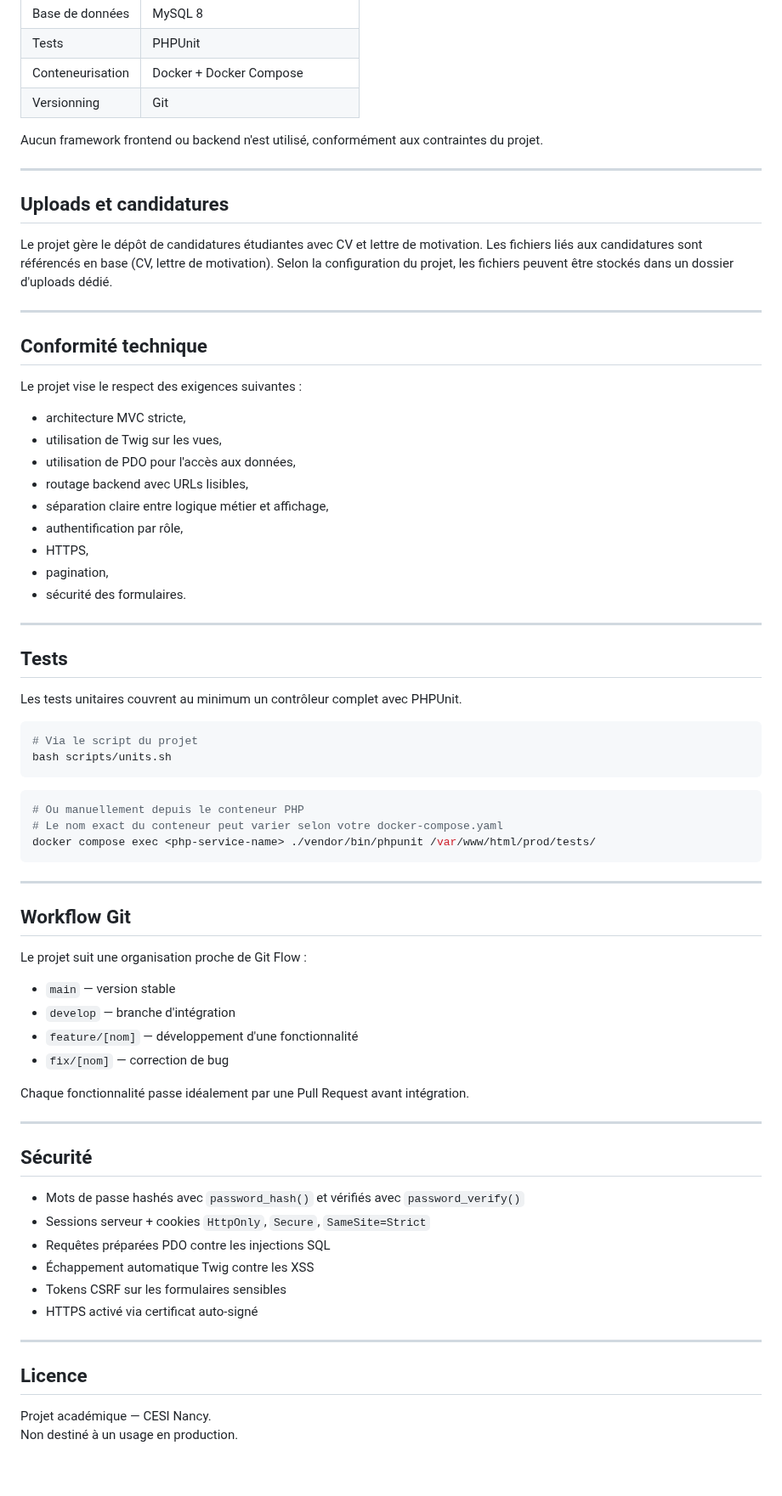
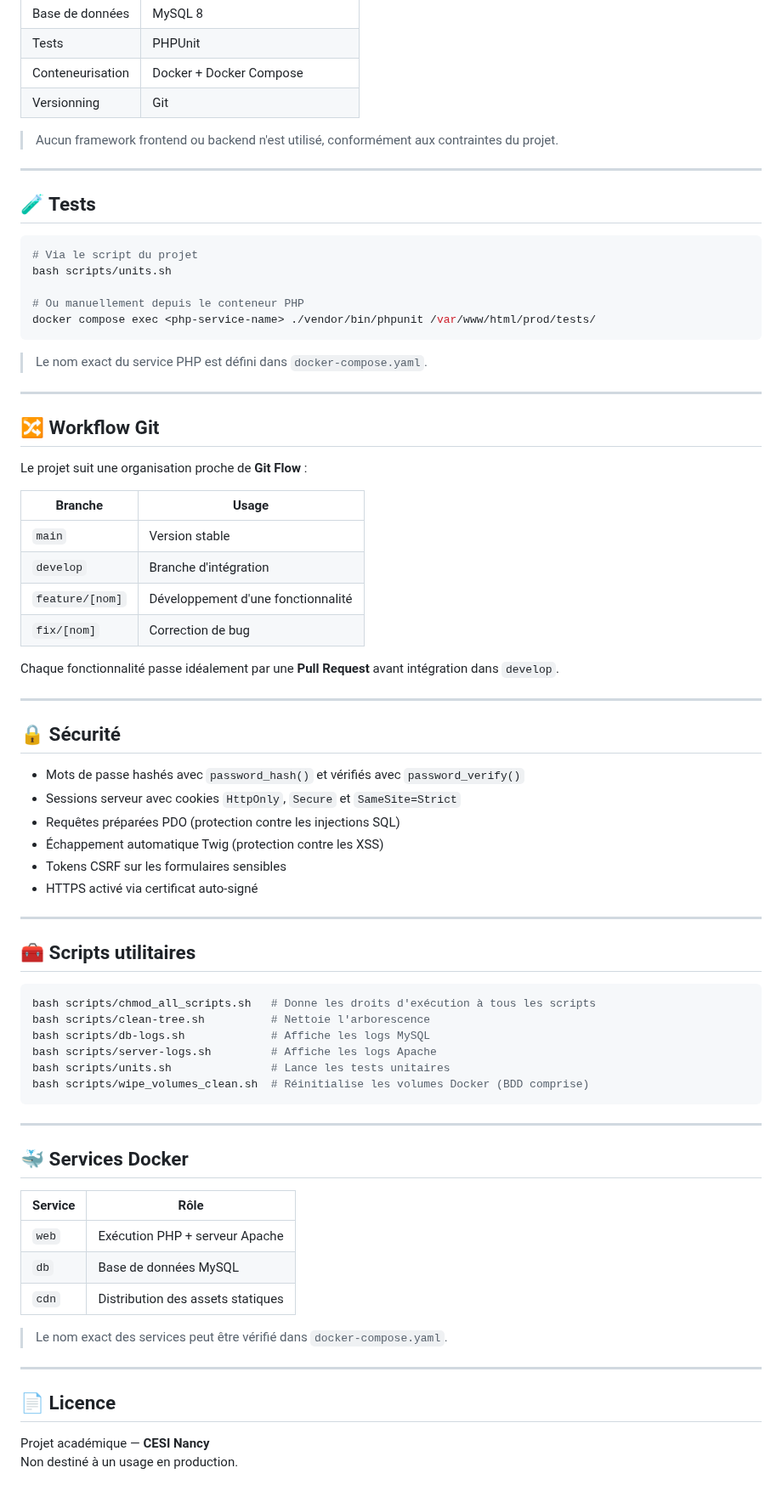
Before and after one commit to Vladimir-Maj/Site-web-RDS, a Markdown page: README.md, the part around one of its changes. Shown at 85% size. Drawn GitHub-style.

Commit message:
Update README.md
Rendu d'un readme plus ludique beau et plus complet

````diff
--- a/README.md
+++ b/README.md
@@ -356,74 +294,76 @@ Chaque filtre est optionnel et les valeurs sont injectées via des requêtes pr
 | Conteneurisation | Docker + Docker Compose |
 | Versionning | Git |
 
-Aucun framework frontend ou backend n'est utilisé, conformément aux contraintes du projet.
+> Aucun framework frontend ou backend n'est utilisé, conformément aux contraintes du projet.
 
 ---
 
-## Uploads et candidatures
-
-Le projet gère le dépôt de candidatures étudiantes avec CV et lettre de motivation. Les fichiers liés aux candidatures sont référencés en base (CV, lettre de motivation). Selon la configuration du projet, les fichiers peuvent être stockés dans un dossier d'uploads dédié.
-
----
-
-## Conformité technique
-
-Le projet vise le respect des exigences suivantes :
-
-- architecture MVC stricte,
-- utilisation de Twig sur les vues,
-- utilisation de PDO pour l'accès aux données,
-- routage backend avec URLs lisibles,
-- séparation claire entre logique métier et affichage,
-- authentification par rôle,
-- HTTPS,
-- pagination,
-- sécurité des formulaires.
-
----
-
-## Tests
-
-Les tests unitaires couvrent au minimum un contrôleur complet avec PHPUnit.
+## 🧪 Tests
 
 ```bash
 # Via le script du projet
 bash scripts/units.sh
-```
 
-```bash
 # Ou manuellement depuis le conteneur PHP
-# Le nom exact du conteneur peut varier selon votre docker-compose.yaml
 docker compose exec <php-service-name> ./vendor/bin/phpunit /var/www/html/prod/tests/
 ```
 
----
-
-## Workflow Git
-
-Le projet suit une organisation proche de Git Flow :
-
-- `main` — version stable
-- `develop` — branche d'intégration
-- `feature/[nom]` — développement d'une fonctionnalité
-- `fix/[nom]` — correction de bug
-
-Chaque fonctionnalité passe idéalement par une Pull Request avant intégration.
+> Le nom exact du service PHP est défini dans `docker-compose.yaml`.
 
 ---
 
-## Sécurité
+## 🔀 Workflow Git
+
+Le projet suit une organisation proche de **Git Flow** :
+
+| Branche | Usage |
+|---|---|
+| `main` | Version stable |
+| `develop` | Branche d'intégration |
+| `feature/[nom]` | Développement d'une fonctionnalité |
+| `fix/[nom]` | Correction de bug |
+
+Chaque fonctionnalité passe idéalement par une **Pull Request** avant intégration dans `develop`.
+
+---
+
+## 🔒 Sécurité
 
 - Mots de passe hashés avec `password_hash()` et vérifiés avec `password_verify()`
-- Sessions serveur + cookies `HttpOnly`, `Secure`, `SameSite=Strict`
-- Requêtes préparées PDO contre les injections SQL
-- Échappement automatique Twig contre les XSS
+- Sessions serveur avec cookies `HttpOnly`, `Secure` et `SameSite=Strict`
+- Requêtes préparées PDO (protection contre les injections SQL)
+- Échappement automatique Twig (protection contre les XSS)
 - Tokens CSRF sur les formulaires sensibles
 - HTTPS activé via certificat auto-signé
 
 ---
 
-## Licence
+## 🧰 Scripts utilitaires
 
-Projet académique — CESI Nancy.
+```bash
+bash scripts/chmod_all_scripts.sh   # Donne les droits d'exécution à tous les scripts
+bash scripts/clean-tree.sh          # Nettoie l'arborescence
+bash scripts/db-logs.sh             # Affiche les logs MySQL
+bash scripts/server-logs.sh         # Affiche les logs Apache
+bash scripts/units.sh               # Lance les tests unitaires
+bash scripts/wipe_volumes_clean.sh  # Réinitialise les volumes Docker (BDD comprise)
+```
+
+---
+
+## 🐳 Services Docker
+
+| Service | Rôle |
+|---|---|
+| `web` | Exécution PHP + serveur Apache |
+| `db` | Base de données MySQL |
+| `cdn` | Distribution des assets statiques |
+
+> Le nom exact des services peut être vérifié dans `docker-compose.yaml`.
+
+---
+
+## 📄 Licence
+
+Projet académique — **CESI Nancy**
 Non destiné à un usage en production.
````
Also changed, not shown: other parts of README.md (+108 -170 lines).
